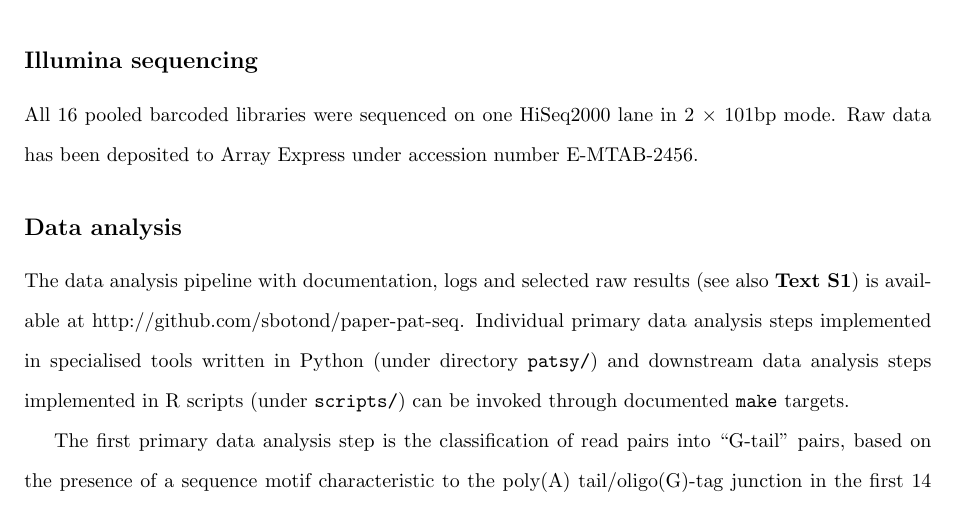
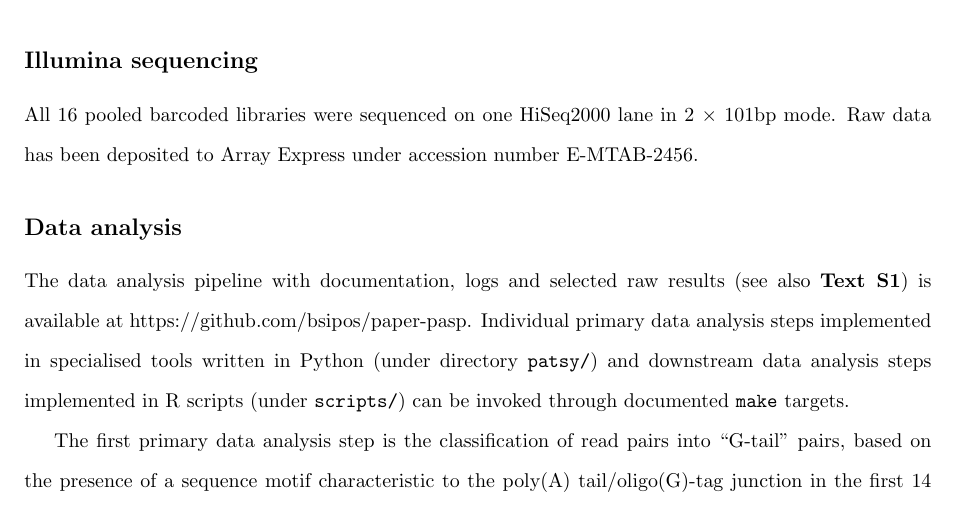
Before and after one commit to bsipos/manuscript-pasp, a LaTeX document (pat_seq.tex): part of page 7 of 27, cut so that both start at the same text. Compiled offline with pdfLaTeX.

Commit message:
Updated github link.

```diff
--- a/pat_seq.tex
+++ b/pat_seq.tex
@@ -185,7 +185,7 @@ All 16 pooled barcoded libraries were sequenced on one HiSeq2000 lane in 2 $\tim
 
 \subsection*{Data analysis}
 
-The data analysis pipeline with documentation, logs and selected raw results (see also \textbf{Text S1}) is available at \href{http://github.com/sbotond/paper-pat-seq}{http://github.com/sbotond/paper-pat-seq}. Individual primary data analysis steps implemented in specialised tools written in Python (under directory \texttt{patsy/})  and downstream data analysis steps implemented in R scripts (under \texttt{scripts/}) can be invoked through documented \texttt{make} targets.
+The data analysis pipeline with documentation, logs and selected raw results (see also \textbf{Text S1}) is available at \href{https://github.com/bsipos/paper-pasp}{https://github.com/bsipos/paper-pasp}. Individual primary data analysis steps implemented in specialised tools written in Python (under directory \texttt{patsy/})  and downstream data analysis steps implemented in R scripts (under \texttt{scripts/}) can be invoked through documented \texttt{make} targets.
 
 The first primary data analysis step is the classification of read pairs into ``G-tail'' pairs, based on the presence of a sequence motif characteristic to the poly(A) tail/oligo(G)-tag junction in the first 14 aligned bases of one of the reads, or ``NVTR'' read pairs otherwise. For G-tail reads we require a minimum G-tag length of 3 and we allow for a maximum of 6 Ns in the first 14 bases. The G-tail pairs represent those that will, ideally, contain the complete PAT in one read and mappable sequence in the paired read that will unambiguously identify the transcript. We map the G-tail read pairs to the SGD \textit{S.~cerevisiae} reference transcriptome \cite{engel13} using Bowtie2 \cite{langmead12} with parameters \texttt{--ignore-quals --sensitive -I~0 -X~500 --no-contain}, chosen to perform a stringent alignment of the read anchoring the fragment to the respective transcript.
 
```
